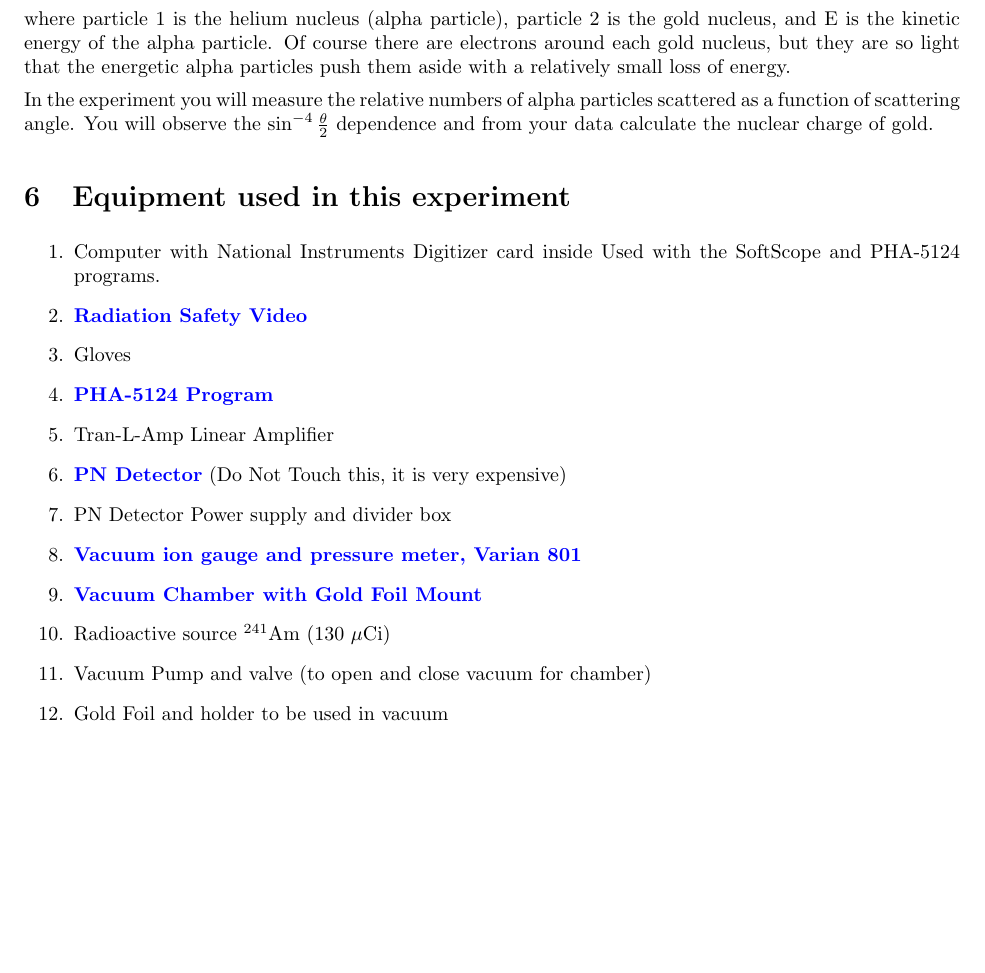
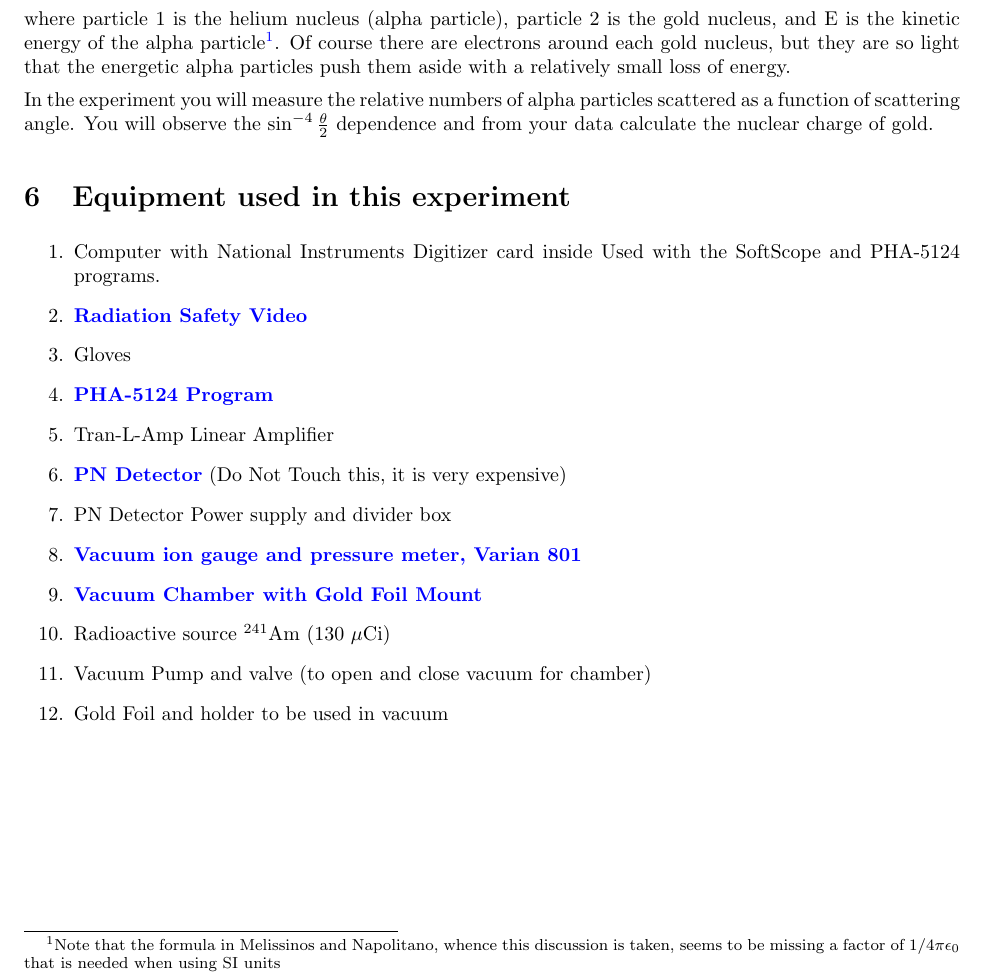
Before and after one commit to DrWinthrop/111BC, a LaTeX document (RUT/RUT.tex): part of page 4 of 10, cut so that both start at the same text, the shorter picture padded with empty space. Compiled offline with pdfLaTeX.

Commit message:
Fixed Rutherford writeup to include 1/4 Pi epsilon_0 factor

```diff
--- a/RUT/RUT.tex
+++ b/RUT/RUT.tex
@@ -134,5 +134,5 @@ The Rutherford Scattering Experiment, in which α particles are scattered by a g
 \]
-where particle 1 is the helium nucleus (alpha particle), particle 2 is the gold nucleus, and E is the kinetic energy of the alpha particle. Of course there are electrons around each gold nucleus, but they are so light that the energetic alpha particles push them aside with a relatively small loss of energy.
+where particle 1 is the helium nucleus (alpha particle), particle 2 is the gold nucleus, and E is the kinetic energy of the alpha particle\footnote{Note that the formula in Melissinos and Napolitano, whence this discussion is taken, seems to be missing a factor of $1/4 \pi \epsilon_0$ that is needed when using SI units}. Of course there are electrons around each gold nucleus, but they are so light that the energetic alpha particles push them aside with a relatively small loss of energy.
 
 In the experiment you will measure the relative numbers of alpha particles scattered as a function of scattering angle. You will observe the $\sin^{-4} \frac{\theta}{2}$ dependence and from your data calculate the nuclear charge of gold.
 
```
Also changed, not shown: RUT/RUT.tex (2 more changed lines).
